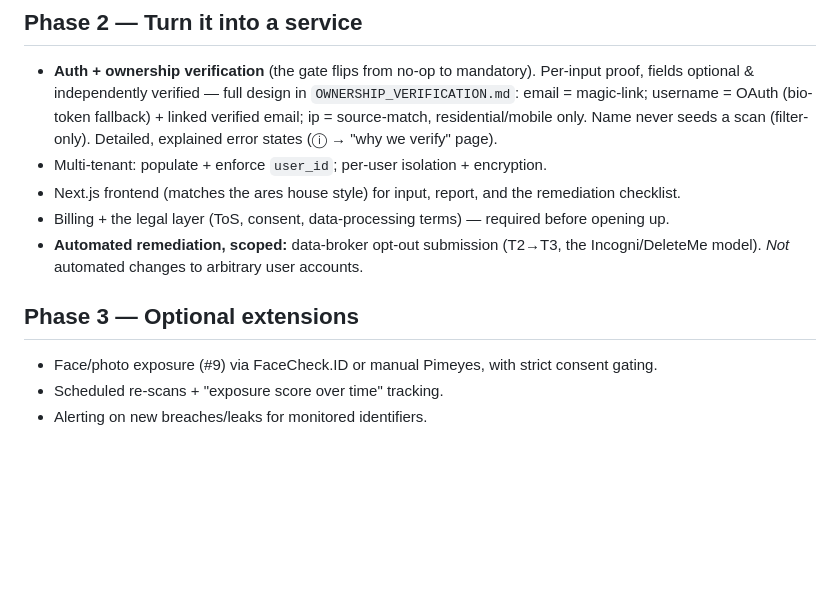
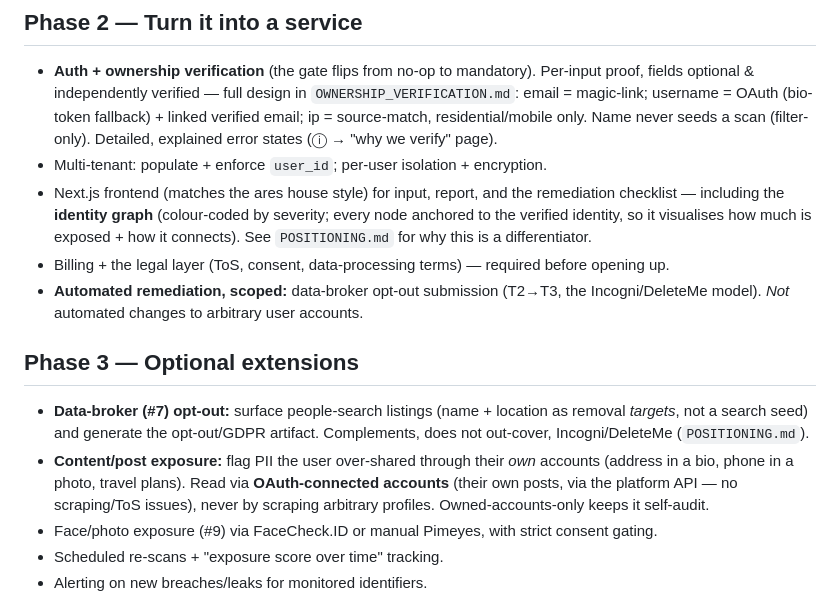
Before and after one commit to carlsenares/arescope, a Markdown page: docs/ROADMAP.md, the part around the change. Drawn GitHub-style; blank space fills up the shorter version.

```diff
--- a/docs/ROADMAP.md
+++ b/docs/ROADMAP.md
@@ -33,12 +33,21 @@ adding a thin gate + per-user storage on top (never a rewrite). See `ARCHITECTUR
   Detailed, explained error states (ⓘ → "why we verify" page).
 - Multi-tenant: populate + enforce `user_id`; per-user isolation + encryption.
 - Next.js frontend (matches the ares house style) for input, report, and the remediation
-  checklist.
+  checklist — including the **identity graph** (colour-coded by severity; every node anchored
+  to the verified identity, so it visualises how much is exposed + how it connects). See
+  `POSITIONING.md` for why this is a differentiator.
 - Billing + the legal layer (ToS, consent, data-processing terms) — required before opening up.
 - **Automated remediation, scoped:** data-broker opt-out submission (T2→T3, the Incogni/DeleteMe
   model). *Not* automated changes to arbitrary user accounts.
 
 ## Phase 3 — Optional extensions
+- **Data-broker (#7) opt-out:** surface people-search listings (name + location as removal
+  *targets*, not a search seed) and generate the opt-out/GDPR artifact. Complements, does not
+  out-cover, Incogni/DeleteMe (`POSITIONING.md`).
+- **Content/post exposure:** flag PII the user over-shared through their *own* accounts
+  (address in a bio, phone in a photo, travel plans). Read via **OAuth-connected accounts**
+  (their own posts, via the platform API — no scraping/ToS issues), never by scraping arbitrary
+  profiles. Owned-accounts-only keeps it self-audit.
 - Face/photo exposure (#9) via FaceCheck.ID or manual Pimeyes, with strict consent gating.
 - Scheduled re-scans + "exposure score over time" tracking.
 - Alerting on new breaches/leaks for monitored identifiers.
```
Also changed, not shown: docs/OWNERSHIP_VERIFICATION.md (+84 -64 lines), docs/POSITIONING.md (added, +67 -0 lines).
